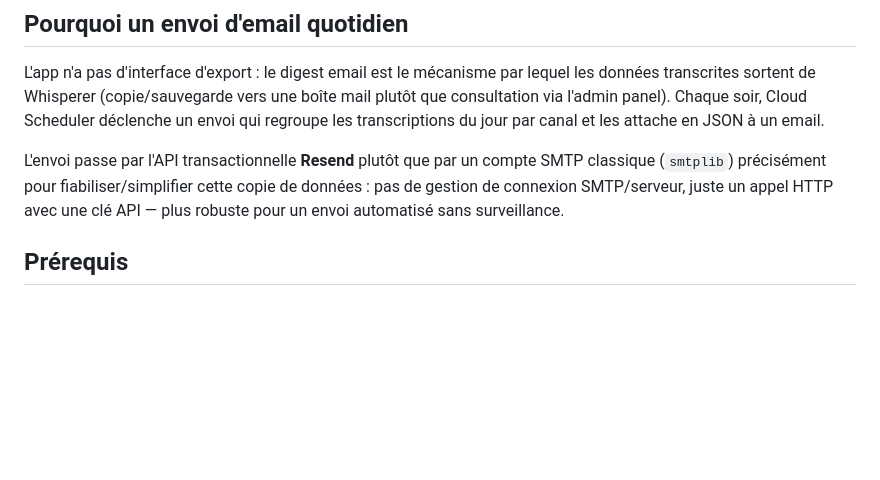
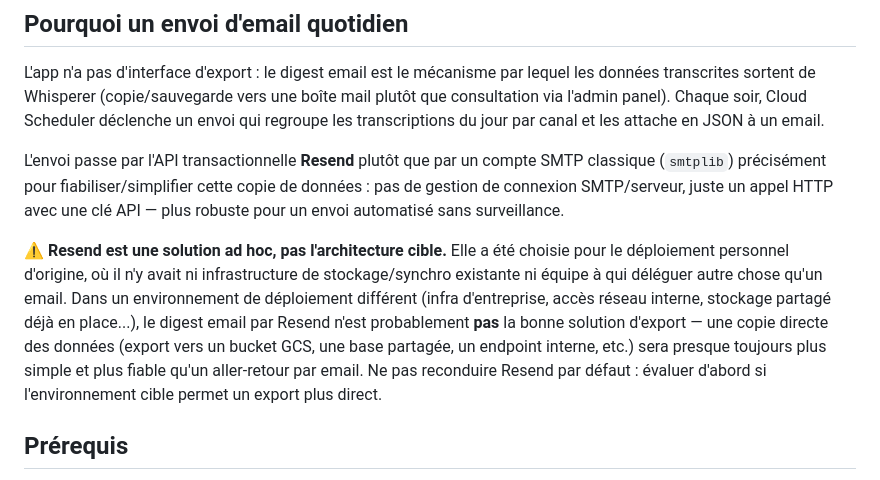
Before and after one commit to AltoPal0/whisperer, a Markdown page: DEPLOY.md, the part around the change. GitHub-like rendering; blank space fills up the shorter version.

```diff
--- a/DEPLOY.md
+++ b/DEPLOY.md
@@ -24,6 +24,18 @@ L'envoi passe par l'API transactionnelle **Resend** plutôt que par un compte
 SMTP classique (`smtplib`) précisément pour fiabiliser/simplifier cette copie
 de données : pas de gestion de connexion SMTP/serveur, juste un appel HTTP
 avec une clé API — plus robuste pour un envoi automatisé sans surveillance.
+
+**⚠️ Resend est une solution ad hoc, pas l'architecture cible.** Elle a été
+choisie pour le déploiement personnel d'origine, où il n'y avait ni
+infrastructure de stockage/synchro existante ni équipe à qui déléguer autre
+chose qu'un email. Dans un environnement de déploiement différent (infra
+d'entreprise, accès réseau interne, stockage partagé déjà en place...), le
+digest email par Resend n'est probablement **pas** la bonne solution
+d'export — une copie directe des données (export vers un bucket GCS, une
+base partagée, un endpoint interne, etc.) sera presque toujours plus simple
+et plus fiable qu'un aller-retour par email. Ne pas reconduire Resend par
+défaut : évaluer d'abord si l'environnement cible permet un export plus
+direct.
 
 ## Prérequis
 
```
Also changed, not shown: CLAUDE.md (+8 -1 lines).
